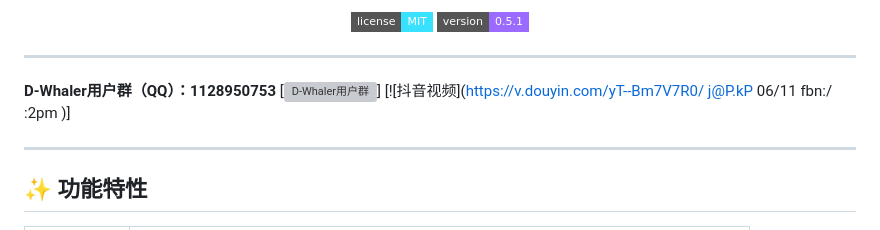
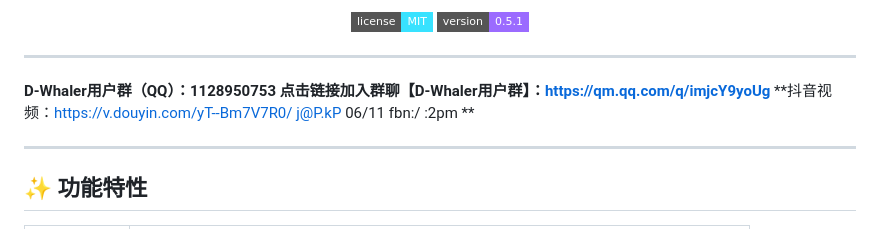
Before and after one commit to Dream-Architect1026/haiyu-zongdui-tankuangjingniang, a Markdown page: README.md, the part around the change. Drawn GitHub-style; badges without logos; grey boxes are pictures that could not be loaded.

```diff
--- a/README.md
+++ b/README.md
@@ -18,8 +18,8 @@
 ---
 
 **D-Whaler用户群（QQ）：1128950753**
-[![D-Whaler用户群](https://qm.qq.com/q/X0lycPF1yq)]
-[![抖音视频](https://v.douyin.com/yT--Bm7V7R0/ j@P.kP 06/11 fbn:/ :2pm )]
+**点击链接加入群聊【D-Whaler用户群】：https://qm.qq.com/q/imjcY9yoUg**
+**抖音视频：https://v.douyin.com/yT--Bm7V7R0/ j@P.kP 06/11 fbn:/ :2pm **
 
 ---
 
```
